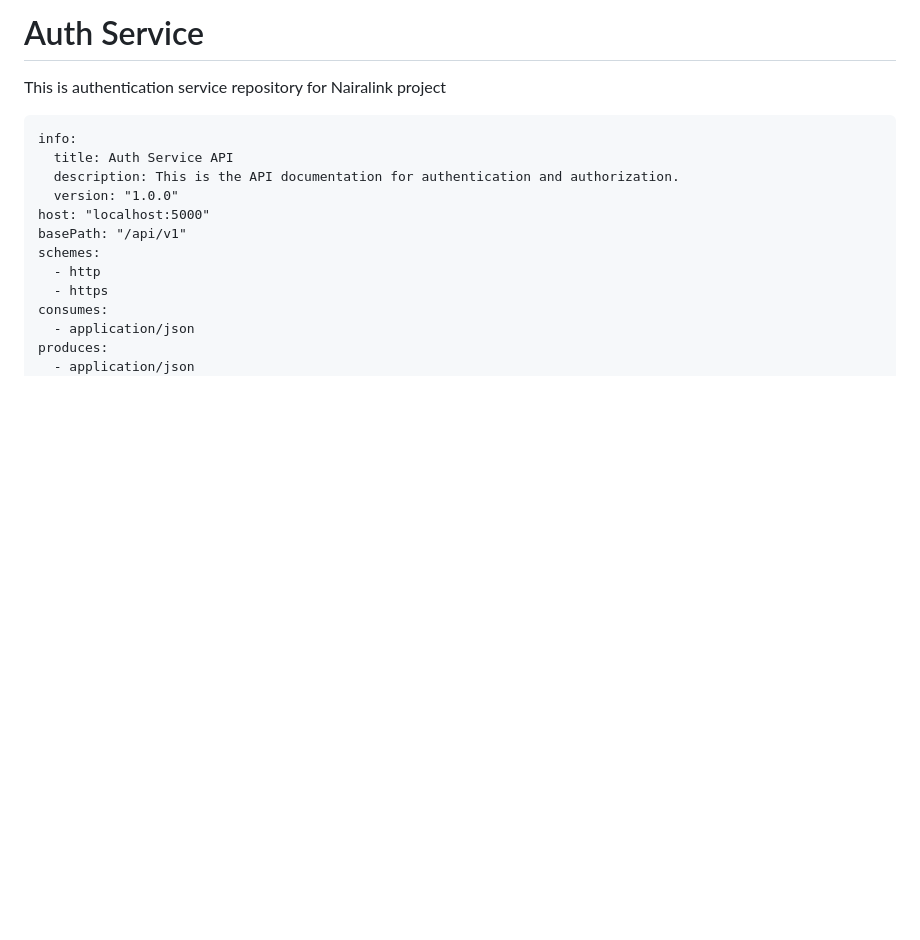
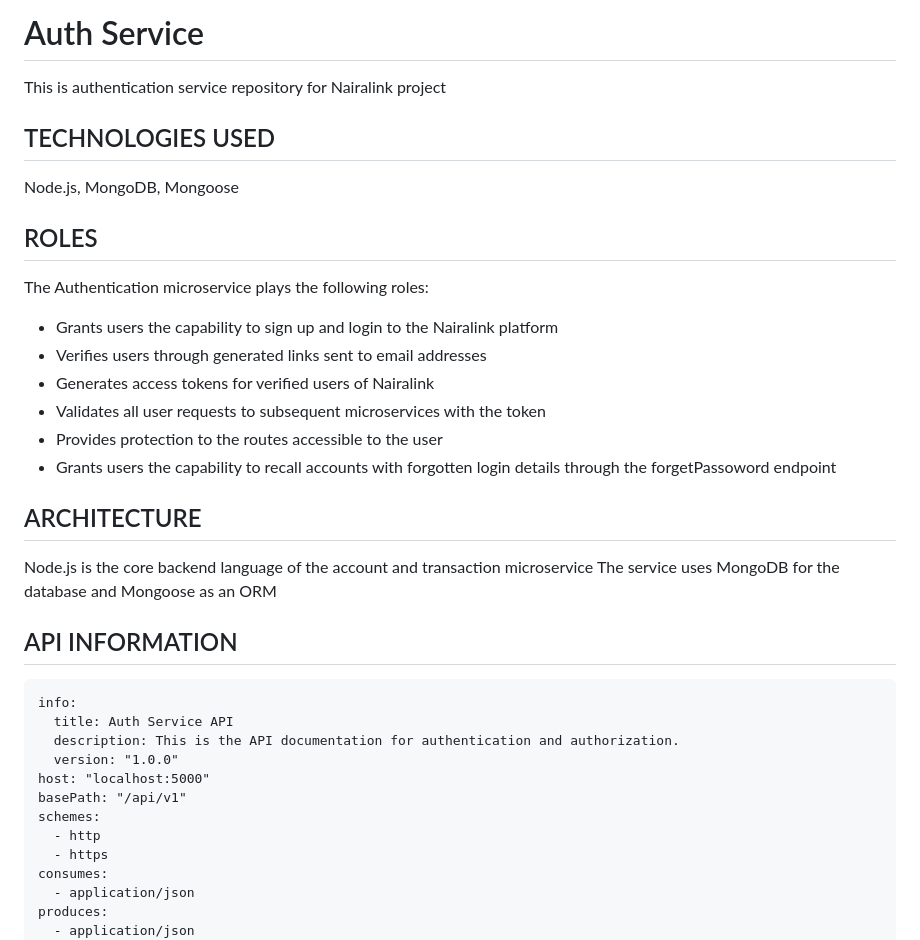
Before and after one commit to belovetech/Nairalink, a Markdown page: README.md, the part around the change. GitHub-like rendering; blank space fills up the shorter version.

Commit message:
[Update]: Add new information to the README.md file

````diff
--- a/README.md
+++ b/README.md
@@ -1,6 +1,24 @@
 # Auth Service
 
 This is authentication service repository for Nairalink project
+
+## TECHNOLOGIES USED
+Node.js, MongoDB, Mongoose
+
+## ROLES
+The Authentication microservice plays the following roles:
+* Grants users the capability to sign up and login to the Nairalink platform
+* Verifies users through generated links sent to email addresses
+* Generates access tokens for verified users of Nairalink
+* Validates all user requests to subsequent microservices with the token
+* Provides protection to the routes accessible to the user
+* Grants users the capability to recall accounts with forgotten login details through the forgetPassoword endpoint
+
+## ARCHITECTURE
+Node.js is the core backend language of the account and transaction microservice
+The service uses MongoDB for the database and Mongoose as an ORM
+
+## API INFORMATION
 
 ```
 info:
````
